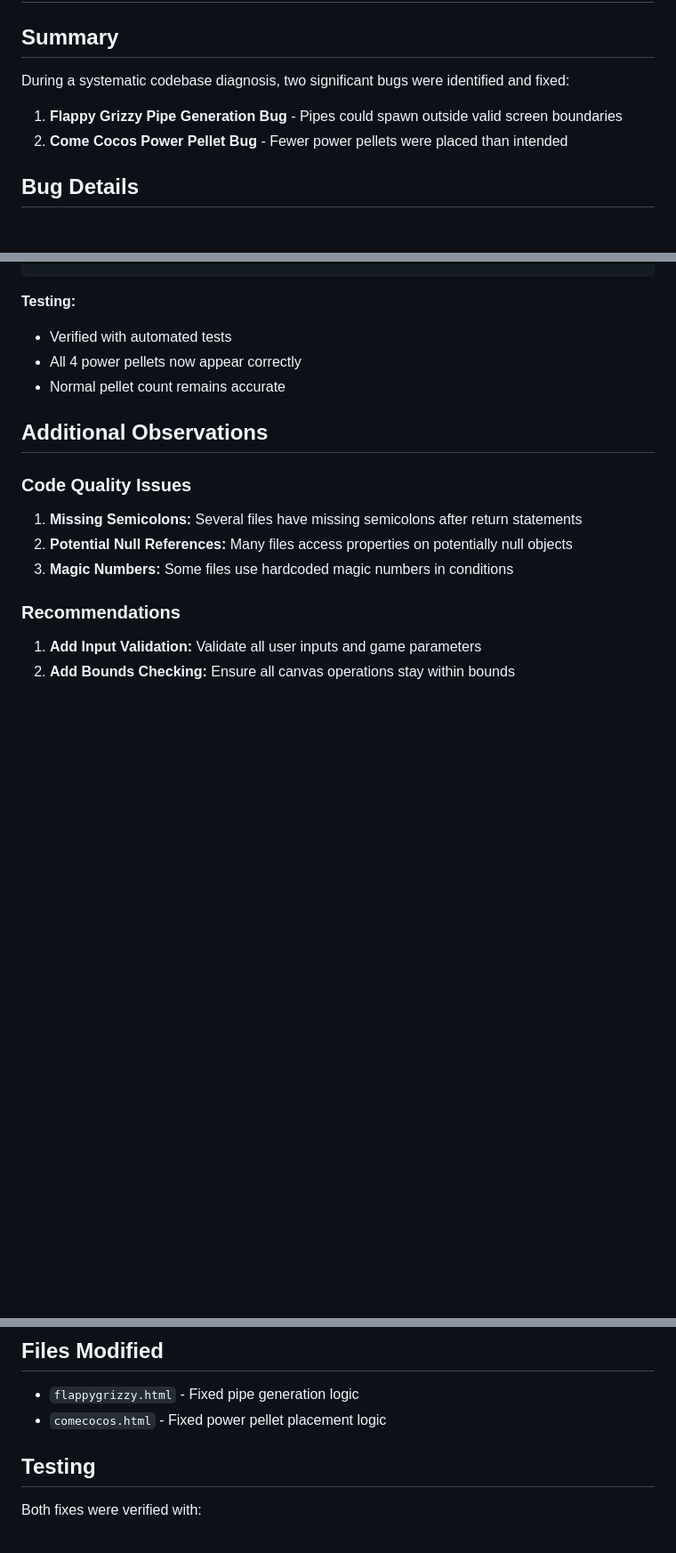
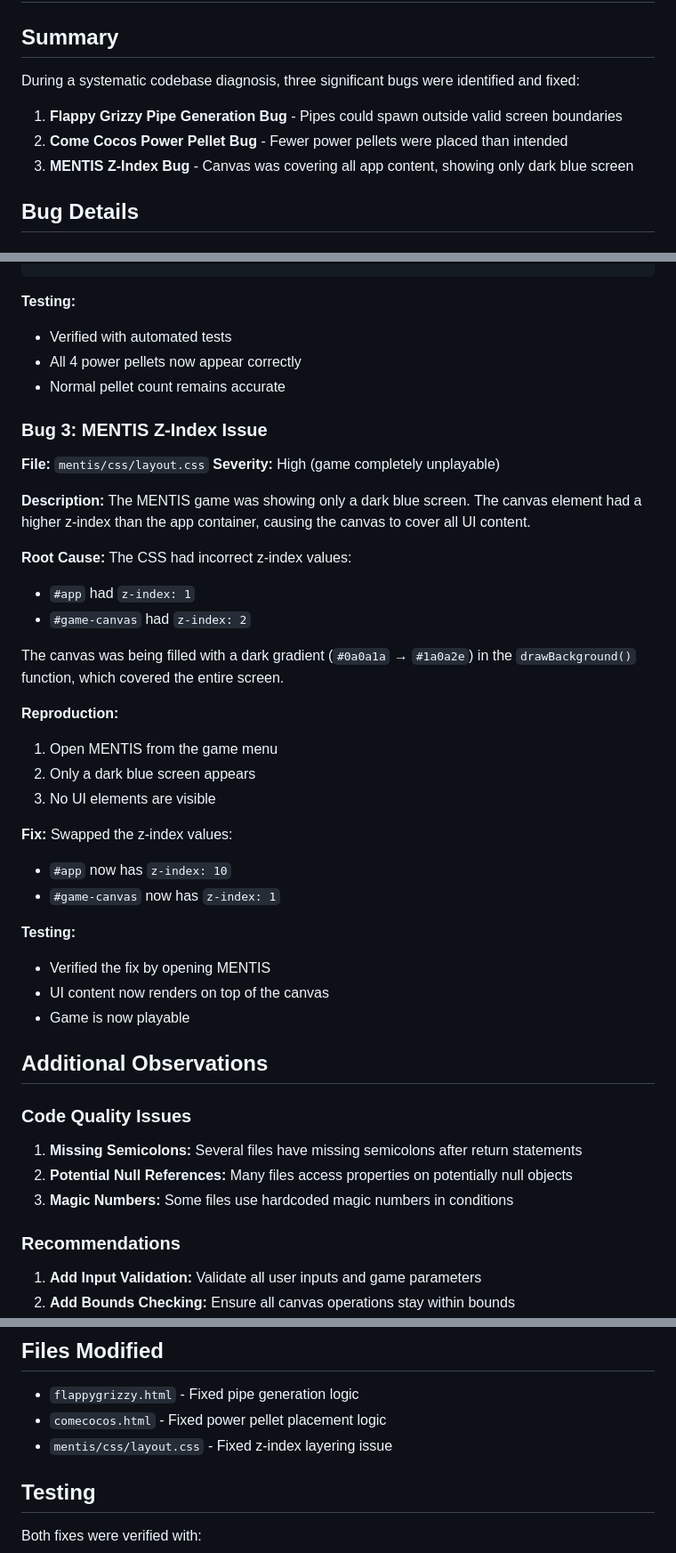
Before and after one commit to teoamoros11-afk/saulche-arcade, a Markdown page: BUG-REPORT.md, 3 parts joined by grey strips. Shown at 89% size. Rendered like a GitHub page; blank space fills up the shorter version.

Commit message:
Update bug report with MENTIS z-index fix
- Added Bug 3: MENTIS Z-Index Issue
- Canvas was covering all app content showing dark blue screen
- Fix: Swapped z-index values (app:10, canvas:1)

```diff
--- a/BUG-REPORT.md
+++ b/BUG-REPORT.md
@@ -5,10 +5,11 @@
 
 ## Summary
 
-During a systematic codebase diagnosis, two significant bugs were identified and fixed:
+During a systematic codebase diagnosis, three significant bugs were identified and fixed:
 
 1. **Flappy Grizzy Pipe Generation Bug** - Pipes could spawn outside valid screen boundaries
 2. **Come Cocos Power Pellet Bug** - Fewer power pellets were placed than intended
+3. **MENTIS Z-Index Bug** - Canvas was covering all app content, showing only dark blue screen
 
 ## Bug Details
 
@@ -90,6 +91,36 @@ for (let r = 0; r < ROWS; r++) {
 - All 4 power pellets now appear correctly
 - Normal pellet count remains accurate
 
+### Bug 3: MENTIS Z-Index Issue
+
+**File:** `mentis/css/layout.css`
+**Severity:** High (game completely unplayable)
+
+**Description:**
+The MENTIS game was showing only a dark blue screen. The canvas element had a higher z-index than the app container, causing the canvas to cover all UI content.
+
+**Root Cause:**
+The CSS had incorrect z-index values:
+- `#app` had `z-index: 1`
+- `#game-canvas` had `z-index: 2`
+
+The canvas was being filled with a dark gradient (`#0a0a1a` → `#1a0a2e`) in the `drawBackground()` function, which covered the entire screen.
+
+**Reproduction:**
+1. Open MENTIS from the game menu
+2. Only a dark blue screen appears
+3. No UI elements are visible
+
+**Fix:**
+Swapped the z-index values:
+- `#app` now has `z-index: 10`
+- `#game-canvas` now has `z-index: 1`
+
+**Testing:**
+- Verified the fix by opening MENTIS
+- UI content now renders on top of the canvas
+- Game is now playable
+
 ## Additional Observations
 
 ### Code Quality Issues
@@ -110,6 +141,7 @@ for (let r = 0; r < ROWS; r++) {
 
 - `flappygrizzy.html` - Fixed pipe generation logic
 - `comecocos.html` - Fixed power pellet placement logic
+- `mentis/css/layout.css` - Fixed z-index layering issue
 
 ## Testing
 
```
